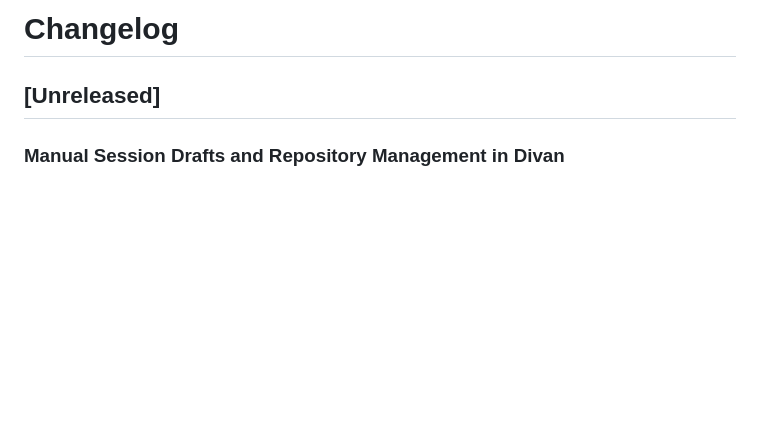
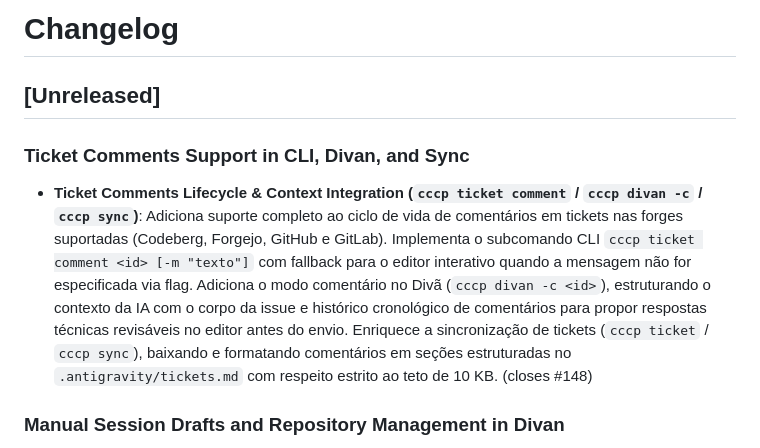
Before and after one commit to lumenpink/cccp, a Markdown page: CHANGELOG.md, the part around the change. Drawn GitHub-style; blank space fills up the shorter version.

Commit message:
docs(changelog): suporte a comentarios em tickets (closes #148)

```diff
--- a/CHANGELOG.md
+++ b/CHANGELOG.md
@@ -1,6 +1,9 @@
 # Changelog
 
 ## [Unreleased]
+
+### Ticket Comments Support in CLI, Divan, and Sync
+- **Ticket Comments Lifecycle & Context Integration (`cccp ticket comment` / `cccp divan -c` / `cccp sync`)**: Adiciona suporte completo ao ciclo de vida de comentários em tickets nas forges suportadas (Codeberg, Forgejo, GitHub e GitLab). Implementa o subcomando CLI `cccp ticket comment <id> [-m "texto"]` com fallback para o editor interativo quando a mensagem não for especificada via flag. Adiciona o modo comentário no Divã (`cccp divan -c <id>`), estruturando o contexto da IA com o corpo da issue e histórico cronológico de comentários para propor respostas técnicas revisáveis no editor antes do envio. Enriquece a sincronização de tickets (`cccp ticket` / `cccp sync`), baixando e formatando comentários em seções estruturadas no `.antigravity/tickets.md` com respeito estrito ao teto de 10 KB. (closes #148)
 
 ### Manual Session Drafts and Repository Management in Divan
 - **Manual Session Drafts & Repository Isolation (`cccp divan` / `cccp editor`)**: Permite salvar rascunhos manuais e intencionais durante a redação do prompt ou durante a revisão de tickets no editor do Divã acionando o atalho `Ctrl+R`, com feedback visual imediato na barra de status (`★ Rascunho salvo com sucesso [Ctrl+R]`) e atalho documentado no rodapé de ajuda. Isola a persistência em cache do usuário (`$XDG_CACHE_HOME/cccp/drafts/`) por caminho canônico do repositório alvo sem poluir o working tree git. Ao iniciar uma nova sessão em repositório com rascunho salvo, exibe menu de decisão estilo Vim swap file com opções `[c]` Continuar, `[m]` Manter e novo, ou `[d]` Descartar e novo. (closes #135)
```
